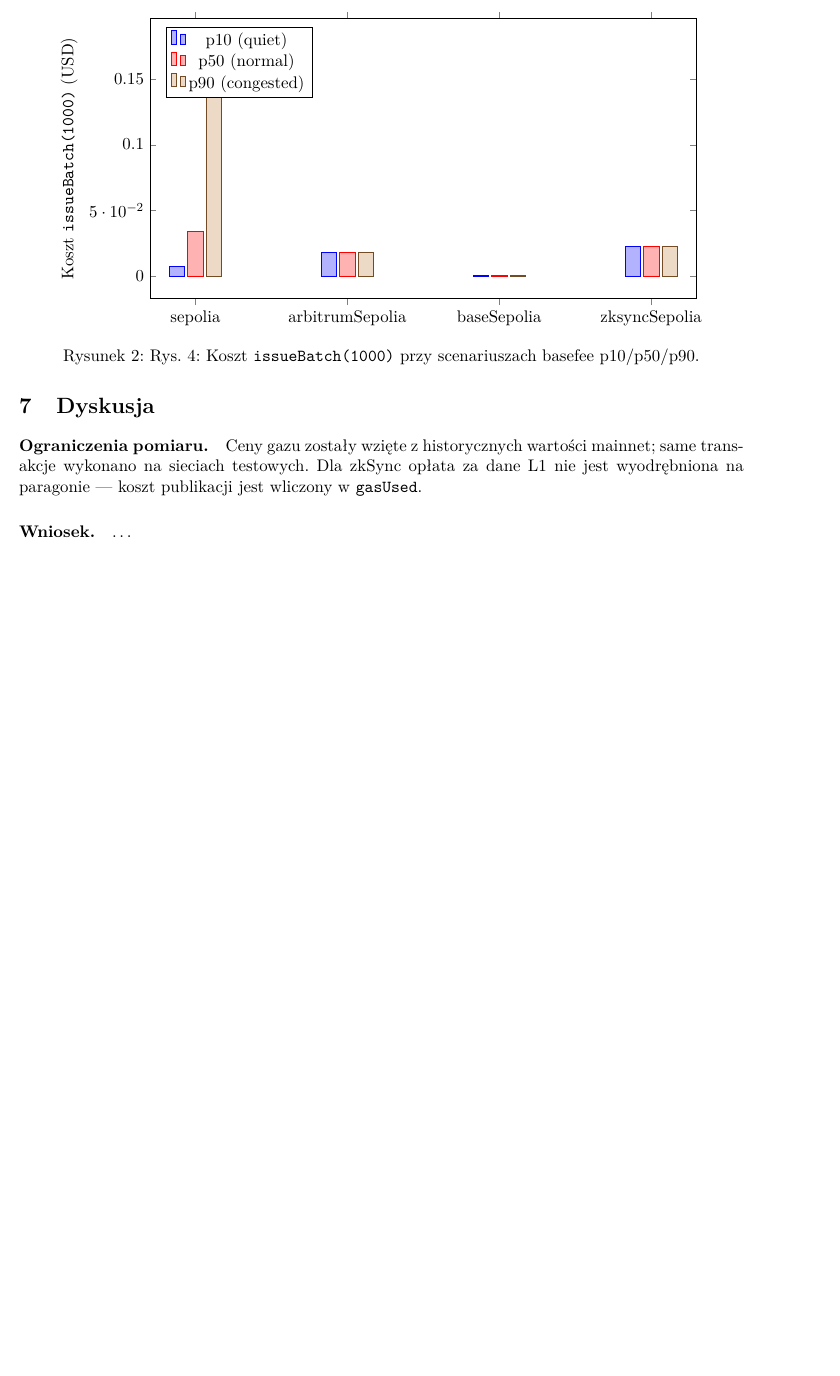
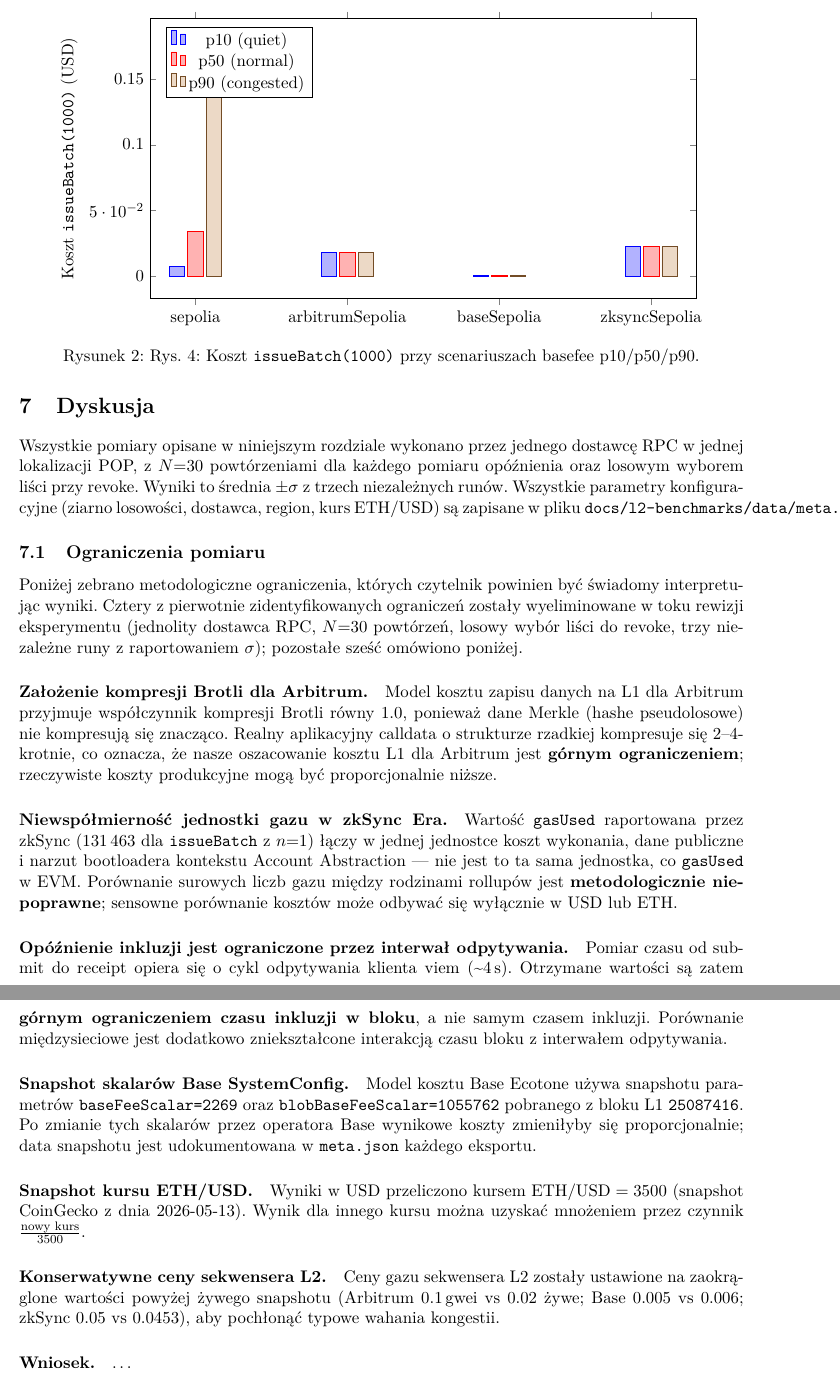
Before and after one commit to n-shcherbyna/univerify, a LaTeX document (docs/univerify-l2-benchmarks.tex): part of page 4 of 4 before the commit and two parts of pages 4 and 5 of 5 after it, the two joined at a grey line, cut so that both start at the same text, the shorter picture padded with empty space. Compiled offline with pdfLaTeX.

Commit message:
docs(thesis): expand Ograniczenia pomiaru with all remaining caveats

```diff
--- a/docs/univerify-l2-benchmarks.tex
+++ b/docs/univerify-l2-benchmarks.tex
@@ -135,10 +135,24 @@ interpretację.
 \end{figure}
 
 \section{Dyskusja}
-\paragraph{Ograniczenia pomiaru.}
-Ceny gazu zostały wzięte z historycznych wartości mainnet; same transakcje
-wykonano na sieciach testowych. Dla zkSync opłata za dane L1 nie jest wyodrębniona
-na paragonie — koszt publikacji jest wliczony w \texttt{gasUsed}.
+
+Wszystkie pomiary opisane w niniejszym rozdziale wykonano przez jednego dostawcę RPC w jednej lokalizacji POP, z $N{=}30$ powtórzeniami dla każdego pomiaru opóźnienia oraz losowym wyborem liści przy revoke. Wyniki to średnia $\pm\sigma$ z trzech niezależnych runów. Wszystkie parametry konfiguracyjne (ziarno losowości, dostawca, region, kurs ETH/USD) są zapisane w pliku \texttt{docs/l2-benchmarks/data/meta.json}.
+
+\subsection{Ograniczenia pomiaru}
+
+Poniżej zebrano metodologiczne ograniczenia, których czytelnik powinien być świadomy interpretując wyniki. Cztery z pierwotnie zidentyfikowanych ograniczeń zostały wyeliminowane w toku rewizji eksperymentu (jednolity dostawca RPC, $N{=}30$ powtórzeń, losowy wybór liści do revoke, trzy niezależne runy z raportowaniem $\sigma$); pozostałe sześć omówiono poniżej.
+
+\paragraph{Założenie kompresji Brotli dla Arbitrum.} Model kosztu zapisu danych na L1 dla Arbitrum przyjmuje współczynnik kompresji Brotli równy 1.0, ponieważ dane Merkle (hashe pseudolosowe) nie kompresują się znacząco. Realny aplikacyjny calldata o strukturze rzadkiej kompresuje się 2--4-krotnie, co oznacza, że nasze oszacowanie kosztu L1 dla Arbitrum jest \textbf{górnym ograniczeniem}; rzeczywiste koszty produkcyjne mogą być proporcjonalnie niższe.
+
+\paragraph{Niewspółmierność jednostki gazu w zkSync Era.} Wartość \texttt{gasUsed} raportowana przez zkSync (131\,463 dla \texttt{issueBatch} z $n{=}1$) łączy w jednej jednostce koszt wykonania, dane publiczne i narzut bootloadera kontekstu Account Abstraction --- nie jest to ta sama jednostka, co \texttt{gasUsed} w EVM. Porównanie surowych liczb gazu między rodzinami rollupów jest \textbf{metodologicznie niepoprawne}; sensowne porównanie kosztów może odbywać się wyłącznie w USD lub ETH.
+
+\paragraph{Opóźnienie inkluzji jest ograniczone przez interwał odpytywania.} Pomiar czasu od submit do receipt opiera się o cykl odpytywania klienta viem (\textasciitilde 4\,s). Otrzymane wartości są zatem \textbf{górnym ograniczeniem czasu inkluzji w bloku}, a nie samym czasem inkluzji. Porównanie międzysieciowe jest dodatkowo zniekształcone interakcją czasu bloku z interwałem odpytywania.
+
+\paragraph{Snapshot skalarów Base SystemConfig.} Model kosztu Base Ecotone używa snapshotu parametrów \texttt{baseFeeScalar=2269} oraz \texttt{blobBaseFeeScalar=1055762} pobranego z bloku L1 \texttt{25087416}. Po zmianie tych skalarów przez operatora Base wynikowe koszty zmieniłyby się proporcjonalnie; data snapshotu jest udokumentowana w \texttt{meta.json} każdego eksportu.
+
+\paragraph{Snapshot kursu ETH/USD.} Wyniki w USD przeliczono kursem $\text{ETH}/\text{USD} = 3500$ (snapshot CoinGecko z dnia 2026-05-13). Wynik dla innego kursu można uzyskać mnożeniem przez czynnik $\frac{\text{nowy kurs}}{3500}$.
+
+\paragraph{Konserwatywne ceny sekwensera L2.} Ceny gazu sekwensera L2 zostały ustawione na zaokrąglone wartości powyżej żywego snapshotu (Arbitrum 0.1\,gwei vs 0.02 żywe; Base 0.005 vs 0.006; zkSync 0.05 vs 0.0453), aby pochłonąć typowe wahania kongestii.
 
 \paragraph{Wniosek.}
 \dots{}
```
Also changed, not shown: docs/univerify-l2-benchmarks.pdf (added).
